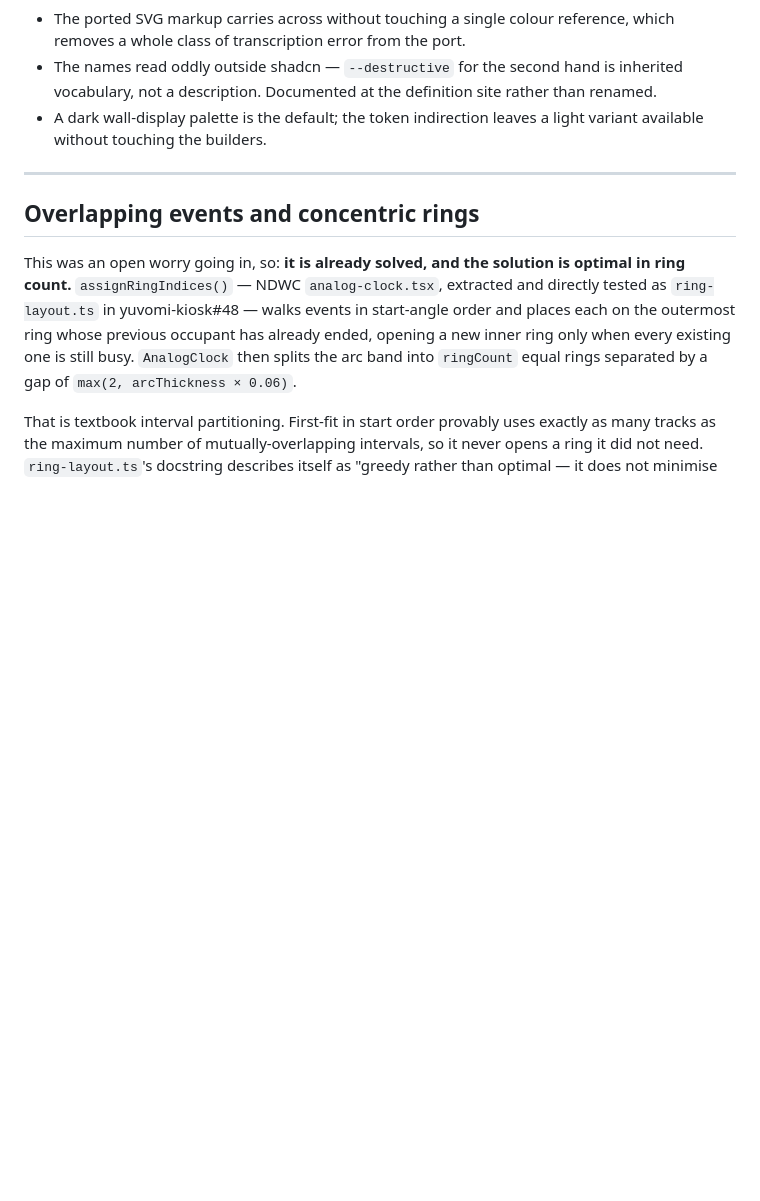
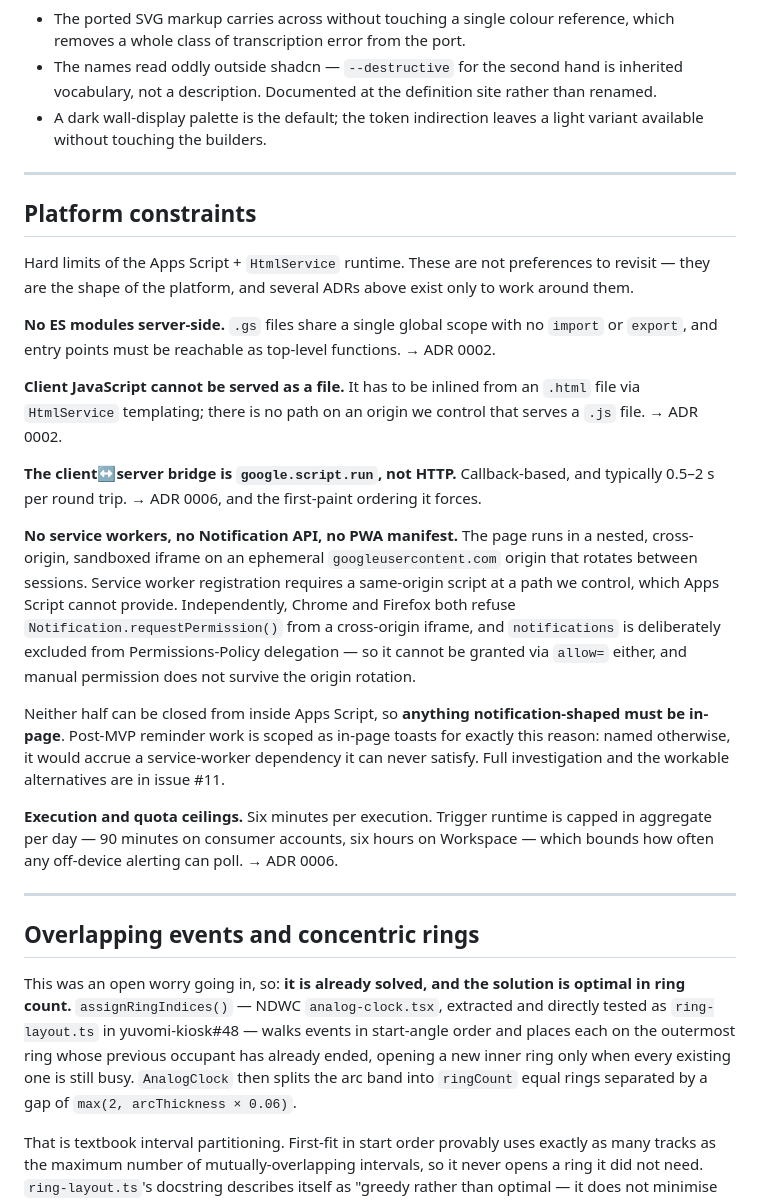
Before and after one commit to BenSeymourODB/clock-face-schedule, a Markdown page: docs/DESIGN.md, the part around the change. Rendered like a GitHub page; blank space fills up the shorter version.

Commit message:
docs: record the platform constraints Apps Script imposes
Consolidates the runtime's hard limits into their own section, most of which
the ADRs already work around implicitly but none of which was stated outright.

The load-bearing entry is that service workers and the Notification API are
both unreachable: HtmlService renders into a nested cross-origin iframe on an
origin that rotates between sessions, which blocks worker registration and
notification permission independently of each other. Neither is closable from
inside Apps Script, so reminder work is scoped as in-page toasts (#12) rather
than acquiring a dependency it can never satisfy. Investigation in #11.

Co-Authored-By: Claude Opus 5 <noreply@anthropic.com>

```diff
--- a/docs/DESIGN.md
+++ b/docs/DESIGN.md
@@ -188,6 +188,40 @@ This project ships no Tailwind and no shadcn. `yuvomi-kiosk` chose to rename the
 
 ---
 
+## Platform constraints
+
+Hard limits of the Apps Script + `HtmlService` runtime. These are not preferences to revisit —
+they are the shape of the platform, and several ADRs above exist only to work around them.
+
+**No ES modules server-side.** `.gs` files share a single global scope with no `import` or
+`export`, and entry points must be reachable as top-level functions. → ADR 0002.
+
+**Client JavaScript cannot be served as a file.** It has to be inlined from an `.html` file via
+`HtmlService` templating; there is no path on an origin we control that serves a `.js` file.
+→ ADR 0002.
+
+**The client↔server bridge is `google.script.run`, not HTTP.** Callback-based, and typically
+0.5–2 s per round trip. → ADR 0006, and the first-paint ordering it forces.
+
+**No service workers, no Notification API, no PWA manifest.** The page runs in a nested,
+cross-origin, sandboxed iframe on an ephemeral `googleusercontent.com` origin that rotates
+between sessions. Service worker registration requires a same-origin script at a path we
+control, which Apps Script cannot provide. Independently, Chrome and Firefox both refuse
+`Notification.requestPermission()` from a cross-origin iframe, and `notifications` is
+deliberately excluded from Permissions-Policy delegation — so it cannot be granted via `allow=`
+either, and manual permission does not survive the origin rotation.
+
+Neither half can be closed from inside Apps Script, so **anything notification-shaped must be
+in-page**. Post-MVP reminder work is scoped as in-page toasts for exactly this reason: named
+otherwise, it would accrue a service-worker dependency it can never satisfy. Full investigation
+and the workable alternatives are in issue #11.
+
+**Execution and quota ceilings.** Six minutes per execution. Trigger runtime is capped in
+aggregate per day — 90 minutes on consumer accounts, six hours on Workspace — which bounds how
+often any off-device alerting can poll. → ADR 0006.
+
+---
+
 ## Overlapping events and concentric rings
 
 This was an open worry going in, so: **it is already solved, and the solution is optimal in
```
